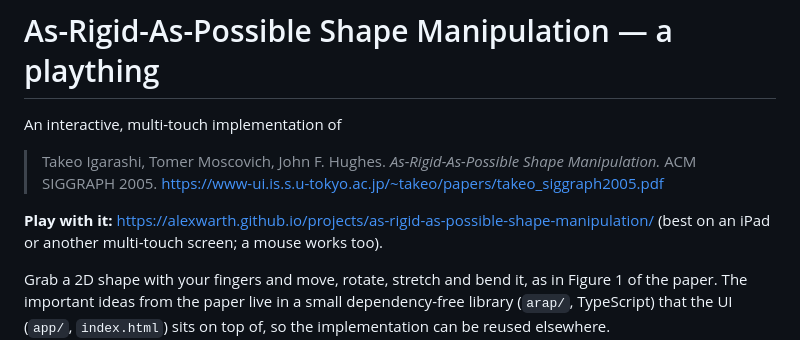
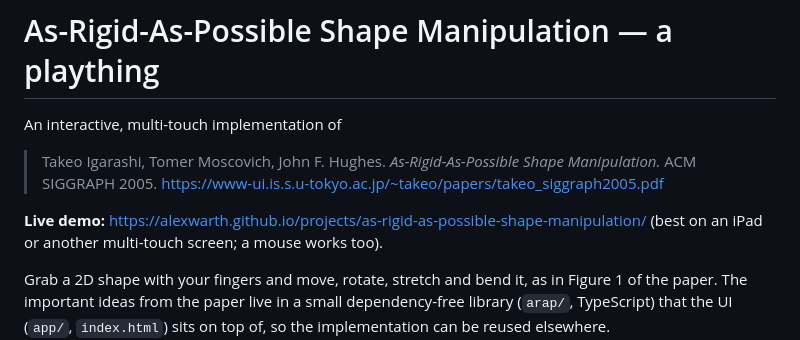
Before and after one commit to alexwarth/as-rigid-as-possible-shape-manipulation, a Markdown page: README.md, the part around one of its changes. GitHub-like rendering.

Commit message:
Update README for live demo link and formatting

```diff
--- a/README.md
+++ b/README.md
@@ -6,7 +6,7 @@ An interactive, multi-touch implementation of
 > *As-Rigid-As-Possible Shape Manipulation.* ACM SIGGRAPH 2005.
 > https://www-ui.is.s.u-tokyo.ac.jp/~takeo/papers/takeo_siggraph2005.pdf
 
-**Play with it:** <https://alexwarth.github.io/projects/as-rigid-as-possible-shape-manipulation/>
+**Live demo:** <https://alexwarth.github.io/projects/as-rigid-as-possible-shape-manipulation/>
 (best on an iPad or another multi-touch screen; a mouse works too).
 
 Grab a 2D shape with your fingers and move, rotate, stretch and bend it, as in
```
Also changed, not shown: other parts of README.md (+1 -1 lines).
